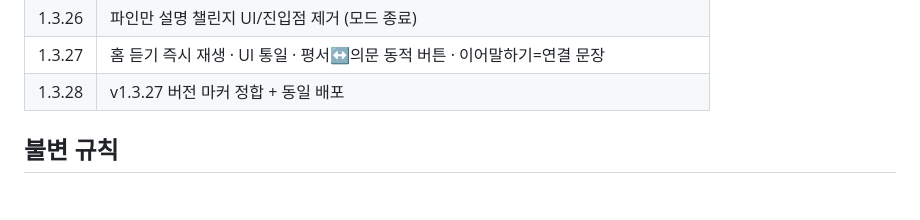
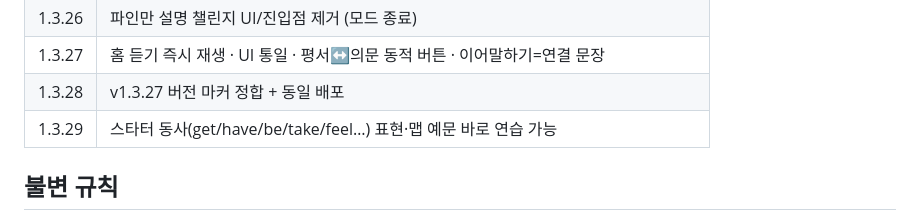
Before and after one commit to plan153/english-thinking-dictionary-quest, a Markdown page: docs/AGENT_MEMORY.md, the part around the change. Drawn GitHub-style; blank space fills up the shorter version.

Commit message:
Docs: note v1.3.29 starter-verb unlock
Co-authored-by: plan153 <plan153@users.noreply.github.com>

```diff
--- a/docs/AGENT_MEMORY.md
+++ b/docs/AGENT_MEMORY.md
@@ -42,6 +42,7 @@
 | 1.3.26 | 파인만 설명 챌린지 UI/진입점 제거 (모드 종료) |
 | 1.3.27 | 홈 듣기 즉시 재생 · UI 통일 · 평서↔의문 동적 버튼 · 이어말하기=연결 문장 |
 | 1.3.28 | v1.3.27 버전 마커 정합 + 동일 배포 |
+| 1.3.29 | 스타터 동사(get/have/be/take/feel…) 표현·맵 예문 바로 연습 가능 |
 
 ## 불변 규칙
 1. 퀴즈 은행 = ASS + (정책 ON) Canon 런타임 + (정책 ON) 해금 구동사
```
